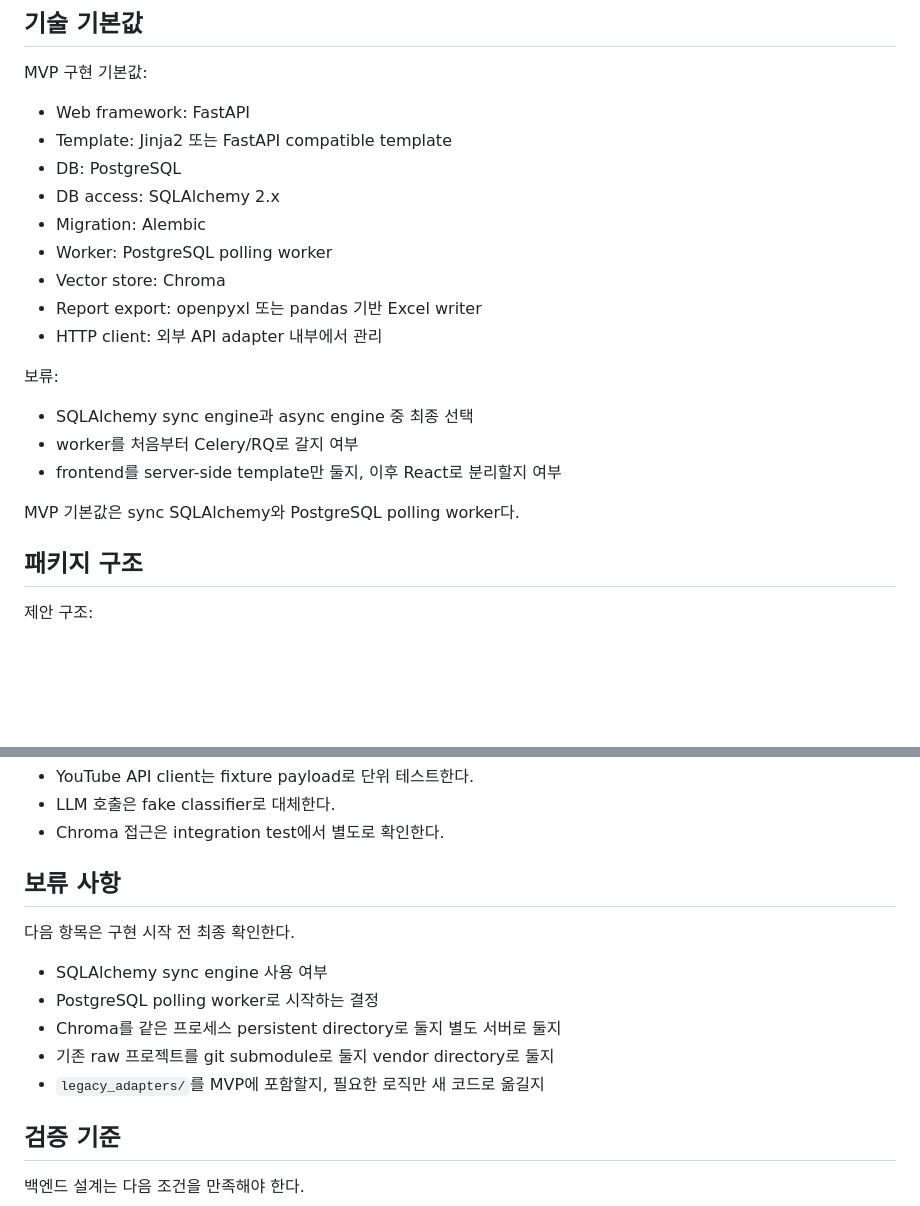
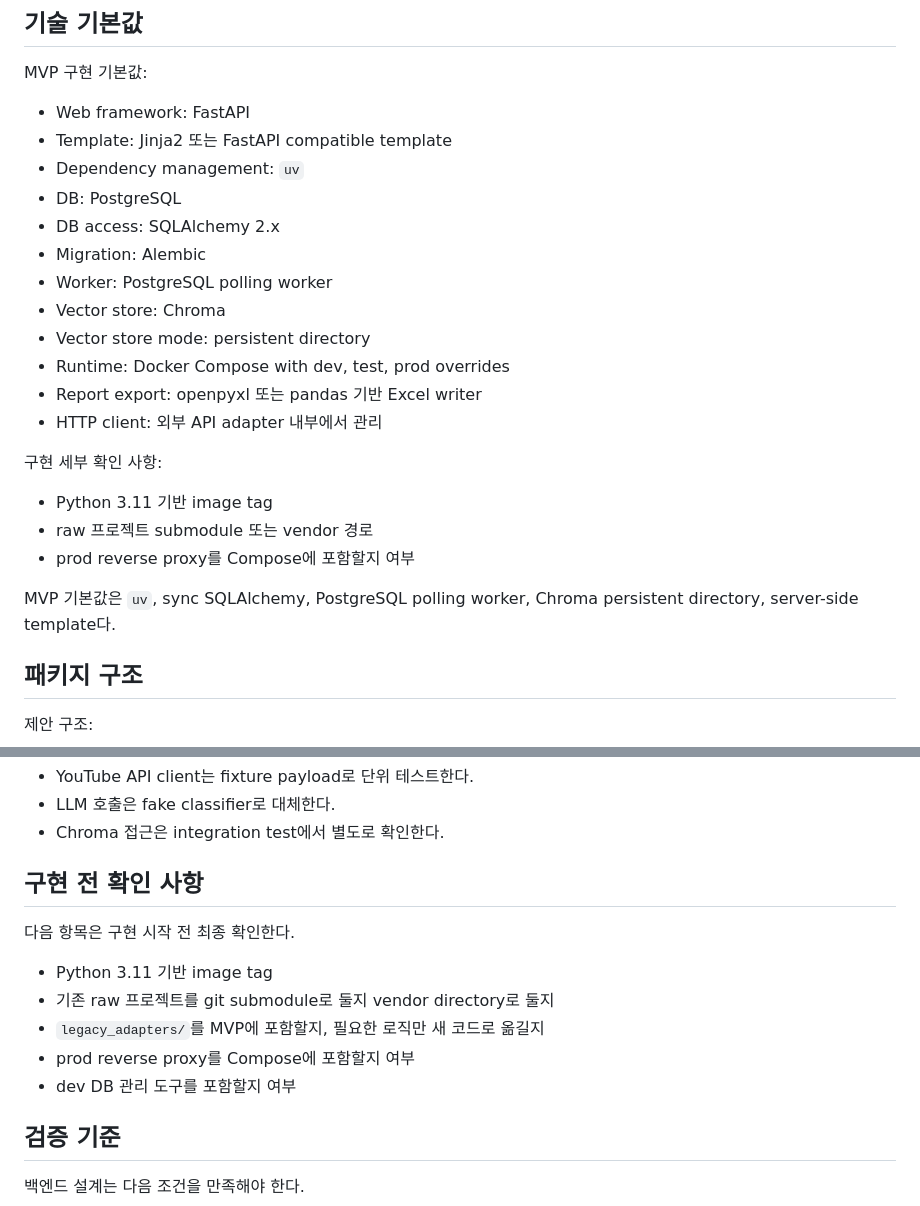
Before and after one commit to JaehnK/Hate-Speech-RAG-Service, a Markdown page: docs/07_backend_design.md, 2 parts joined by grey strips. Rendered like a GitHub page; blank space fills up the shorter version.

Commit message:
docs: align backend design with uv docker

```diff
--- a/docs/07_backend_design.md
+++ b/docs/07_backend_design.md
@@ -28,21 +28,24 @@ MVP 구현 기본값:
 
 - Web framework: FastAPI
 - Template: Jinja2 또는 FastAPI compatible template
+- Dependency management: `uv`
 - DB: PostgreSQL
 - DB access: SQLAlchemy 2.x
 - Migration: Alembic
 - Worker: PostgreSQL polling worker
 - Vector store: Chroma
+- Vector store mode: persistent directory
+- Runtime: Docker Compose with dev, test, prod overrides
 - Report export: openpyxl 또는 pandas 기반 Excel writer
 - HTTP client: 외부 API adapter 내부에서 관리
 
-보류:
+구현 세부 확인 사항:
 
-- SQLAlchemy sync engine과 async engine 중 최종 선택
-- worker를 처음부터 Celery/RQ로 갈지 여부
-- frontend를 server-side template만 둘지, 이후 React로 분리할지 여부
+- Python 3.11 기반 image tag
+- raw 프로젝트 submodule 또는 vendor 경로
+- prod reverse proxy를 Compose에 포함할지 여부
 
-MVP 기본값은 sync SQLAlchemy와 PostgreSQL polling worker다.
+MVP 기본값은 `uv`, sync SQLAlchemy, PostgreSQL polling worker, Chroma persistent directory, server-side template다.
 
 ## 패키지 구조
 
@@ -654,15 +657,15 @@ MVP 최소 테스트:
 - LLM 호출은 fake classifier로 대체한다.
 - Chroma 접근은 integration test에서 별도로 확인한다.
 
-## 보류 사항
+## 구현 전 확인 사항
 
 다음 항목은 구현 시작 전 최종 확인한다.
 
-- SQLAlchemy sync engine 사용 여부
-- PostgreSQL polling worker로 시작하는 결정
-- Chroma를 같은 프로세스 persistent directory로 둘지 별도 서버로 둘지
+- Python 3.11 기반 image tag
 - 기존 raw 프로젝트를 git submodule로 둘지 vendor directory로 둘지
 - `legacy_adapters/`를 MVP에 포함할지, 필요한 로직만 새 코드로 옮길지
+- prod reverse proxy를 Compose에 포함할지 여부
+- dev DB 관리 도구를 포함할지 여부
 
 ## 검증 기준
 
```
Also changed, not shown: other parts of docs/07_backend_design.md (+2 -2 lines).
